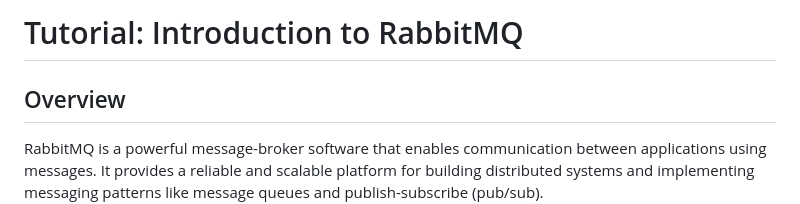
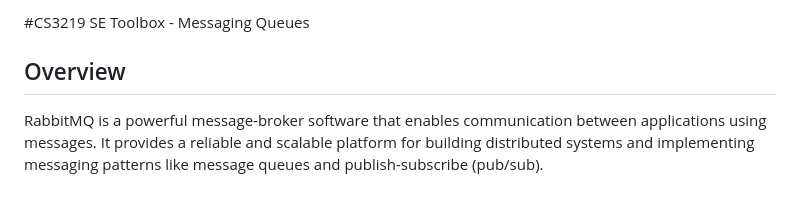
Before and after one commit to nus-CS3219/RabbitMQ-Tutorial, a Markdown page: README.md, the part around the change. Rendered like a GitHub page.

Commit message:
Update tutorial title to CS3219 SE Toolbox

```diff
--- a/README.md
+++ b/README.md
@@ -1,4 +1,4 @@
-# Tutorial: Introduction to RabbitMQ
+#CS3219 SE Toolbox - Messaging Queues
 
 ## Overview
 
```
